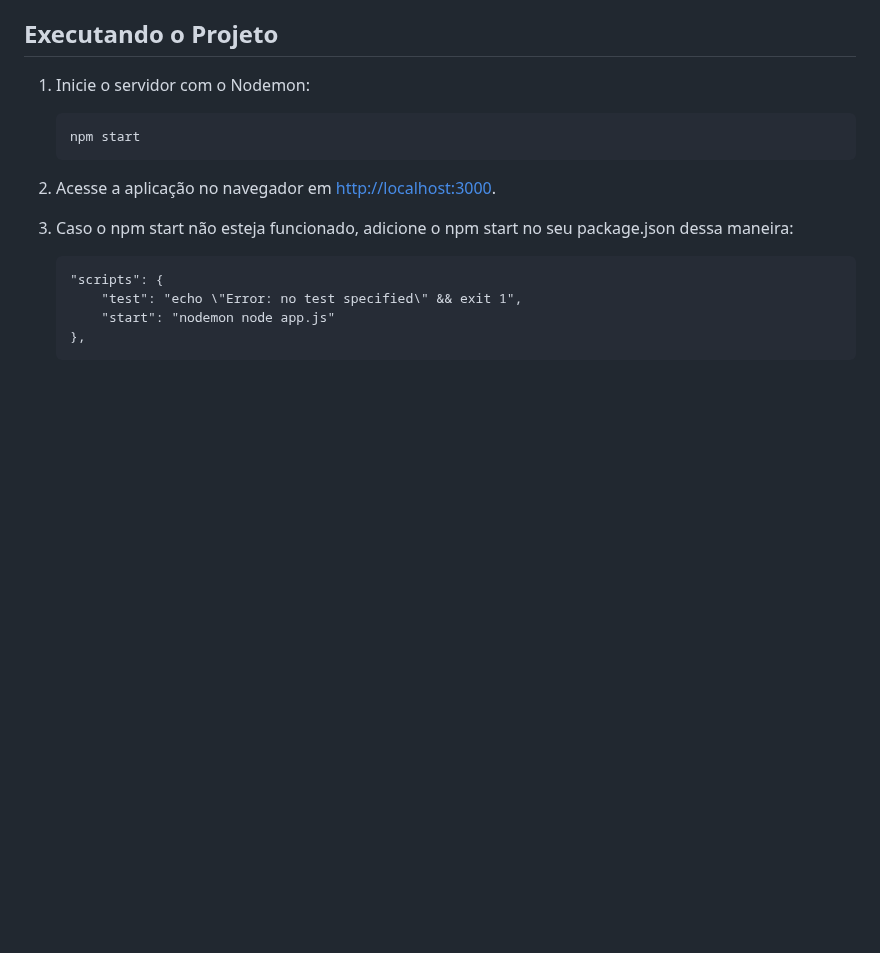
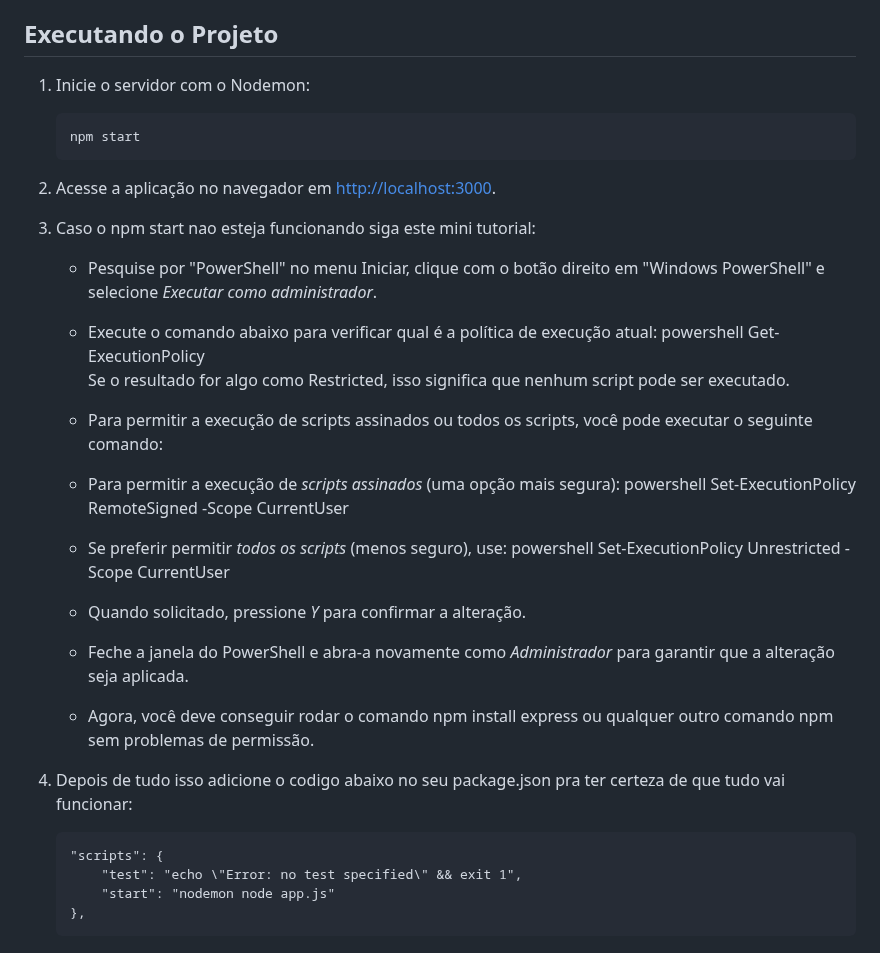
Before and after one commit to Gabriel-Andrade-Aleixo/Doacao-Vital, a Markdown page: README.md, the part around the change. Drawn GitHub-style; blank space fills up the shorter version.

````diff
--- a/README.md
+++ b/README.md
@@ -104,7 +104,36 @@ Siga os passos abaixo para instalar e rodar o projeto.
 
 2. Acesse a aplicação no navegador em [http://localhost:3000](http://localhost:3000).
 
-3. Caso o npm start não esteja funcionado, adicione o npm start no seu package.json dessa maneira:
+
+
+
+
+
+3. Caso o npm start  nao esteja funcionando siga este mini tutorial:
+   - Pesquise por "PowerShell" no menu Iniciar, clique com o botão direito em "Windows PowerShell" e selecione *Executar como administrador*.
+
+   -  Execute o comando abaixo para verificar qual é a política de execução atual:
+   powershell
+   Get-ExecutionPolicy <br>
+   Se o resultado for algo como Restricted, isso significa que nenhum script pode ser executado.
+
+   -  Para permitir a execução de scripts assinados ou todos os scripts, você pode executar o seguinte comando:
+
+   - Para permitir a execução de *scripts assinados* (uma opção mais segura):
+     powershell
+     Set-ExecutionPolicy RemoteSigned -Scope CurrentUser
+
+   - Se preferir permitir *todos os scripts* (menos seguro), use:
+     powershell
+     Set-ExecutionPolicy Unrestricted -Scope CurrentUser
+
+   -  Quando solicitado, pressione *Y* para confirmar a alteração.
+
+   - Feche a janela do PowerShell e abra-a novamente como *Administrador* para garantir que a alteração seja aplicada.
+
+   - Agora, você deve conseguir rodar o comando npm install express ou qualquer outro comando npm sem problemas de permissão.
+
+3. Depois de tudo isso adicione o codigo abaixo no seu package.json pra ter certeza de que tudo vai funcionar:
     ```
     "scripts": {
         "test": "echo \"Error: no test specified\" && exit 1",
````
